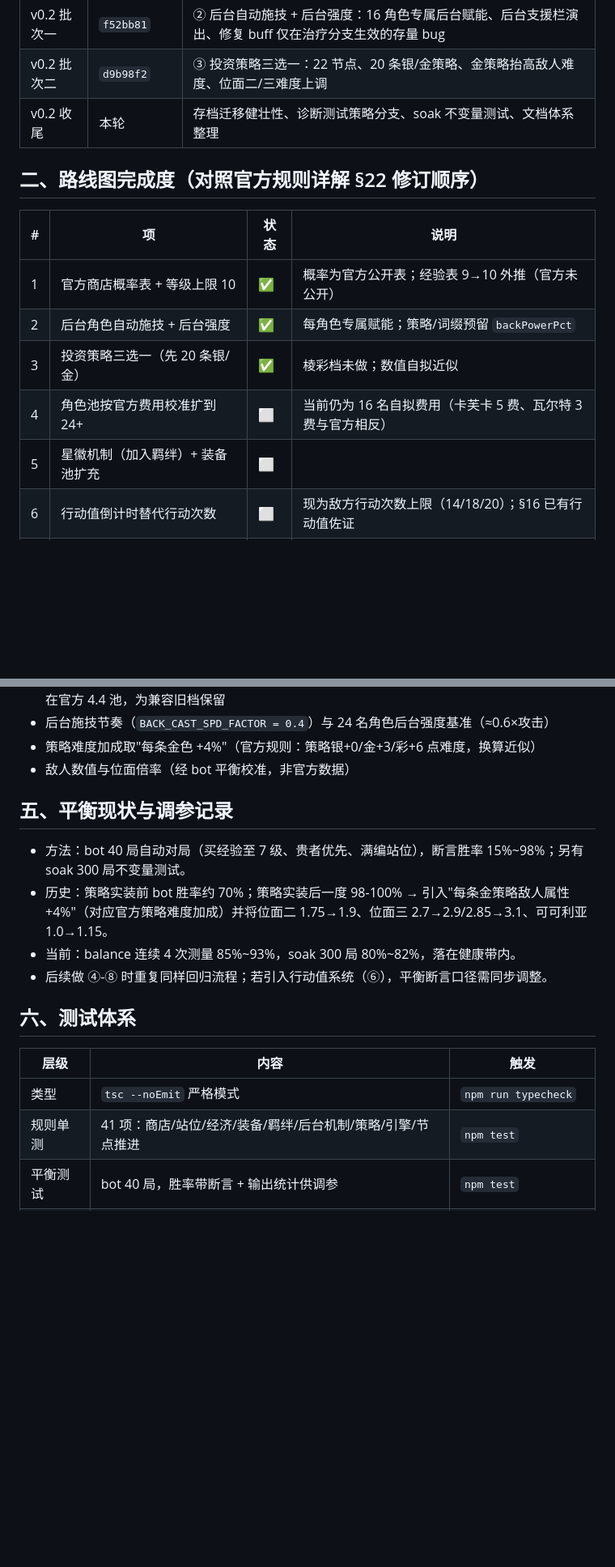
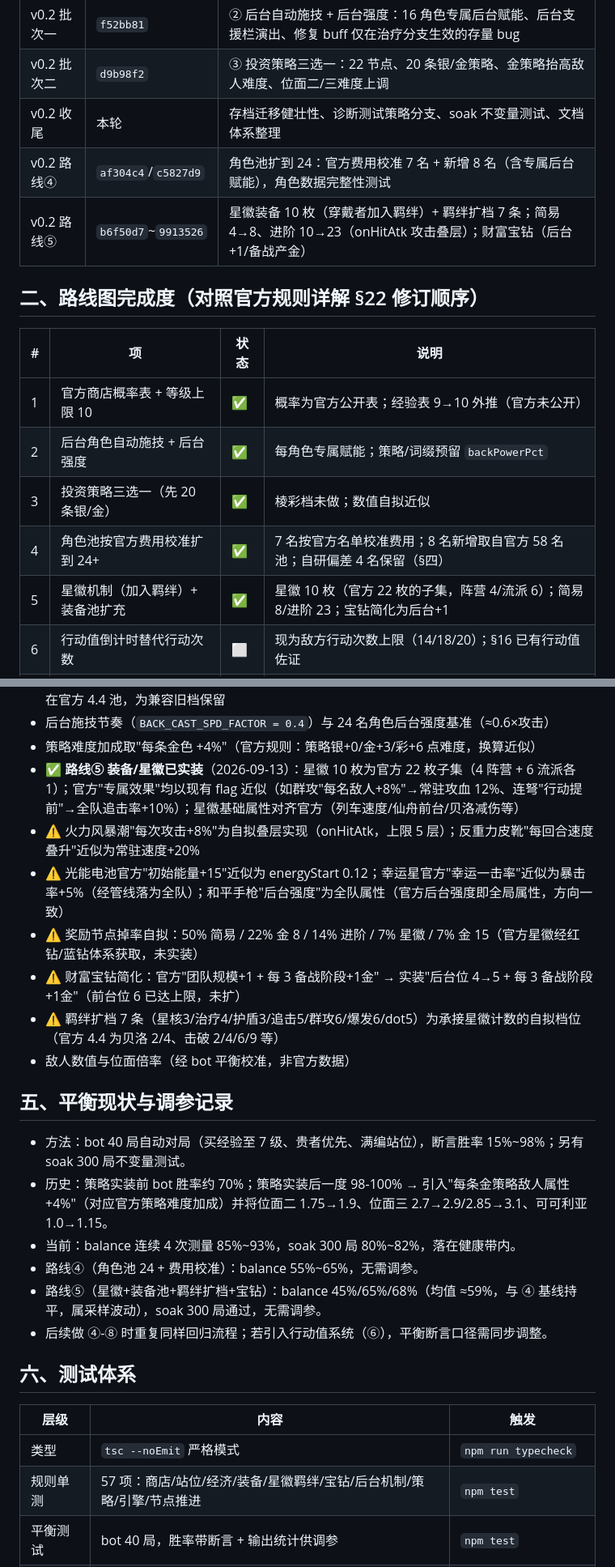
Before and after one commit to Mrar-wyc/CurrencyWar, a Markdown page: docs/开发进度.md, 2 parts joined by grey strips. Shown at 81% size. GitHub-like rendering; blank space fills up the shorter version.

Commit message:
docs: 路线⑤ 文档同步 —— 星徽/装备池/宝钻 实装记录与近似清单

```diff
--- a/docs/开发进度.md
+++ b/docs/开发进度.md
@@ -12,6 +12,8 @@
 | v0.2 批次一 | `f52bb81` | ② 后台自动施技 + 后台强度：16 角色专属后台赋能、后台支援栏演出、修复 buff 仅在治疗分支生效的存量 bug |
 | v0.2 批次二 | `d9b98f2` | ③ 投资策略三选一：22 节点、20 条银/金策略、金策略抬高敌人难度、位面二/三难度上调 |
 | v0.2 收尾 | 本轮 | 存档迁移健壮性、诊断测试策略分支、soak 不变量测试、文档体系整理 |
+| v0.2 路线④ | `af304c4`/`c5827d9` | 角色池扩到 24：官方费用校准 7 名 + 新增 8 名（含专属后台赋能），角色数据完整性测试 |
+| v0.2 路线⑤ | `b6f50d7`~`9913526` | 星徽装备 10 枚（穿戴者加入羁绊）+ 羁绊扩档 7 条；简易 4→8、进阶 10→23（onHitAtk 攻击叠层）；财富宝钻（后台+1/备战产金） |
 
 ## 二、路线图完成度（对照官方规则详解 §22 修订顺序）
 
@@ -20,8 +22,8 @@
 | 1 | 官方商店概率表 + 等级上限 10 | ✅ | 概率为官方公开表；经验表 9→10 外推（官方未公开） |
 | 2 | 后台角色自动施技 + 后台强度 | ✅ | 每角色专属赋能；策略/词缀预留 `backPowerPct` |
 | 3 | 投资策略三选一（先 20 条银/金） | ✅ | 棱彩档未做；数值自拟近似 |
-| 4 | 角色池按官方费用校准扩到 24+ | ⬜ | 当前仍为 16 名自拟费用（卡芙卡 5 费、瓦尔特 3 费与官方相反） |
-| 5 | 星徽机制（加入羁绊）+ 装备池扩充 | ⬜ | |
+| 4 | 角色池按官方费用校准扩到 24+ | ✅ | 7 名按官方名单校准费用；8 名新增取自官方 58 名池；自研偏差 4 名保留（§四） |
+| 5 | 星徽机制（加入羁绊）+ 装备池扩充 | ✅ | 星徽 10 枚（官方 22 枚的子集，阵营 4/流派 6）；简易 8/进阶 23；宝钻简化为后台+1 |
 | 6 | 行动值倒计时替代行动次数 | ⬜ | 现为敌方行动次数上限（14/18/20）；§16 已有行动值佐证 |
 | 7 | 晋升词缀难度（先 10 个）+ 难度数值化 | ⬜ | §23 难度公式已整理好，可直接实现 |
 | 8 | 超频模式、投资环境、对手公司、专家顾问 | ⬜ | |
@@ -60,6 +62,12 @@
 - ✅ **路线④ 角色池已扩到 24 并按官方费用校准**（2026-09-13）：卡芙卡 2费/瓦尔特 5费/娜塔莎 3费/停云青雀 1费/希儿 3费/景元 5费，各费用档位属性重整；新增 丹恒•饮月/星期日/藿藿/彦卿/杰帕德/桑博/刃/银狼（各阵营 2 名，含专属后台赋能）。⚠️ 自研偏差：丹恒/素裳/白露/克拉拉不在官方 4.4 池，为兼容旧档保留
 - 后台施技节奏（`BACK_CAST_SPD_FACTOR = 0.4`）与 24 名角色后台强度基准（≈0.6×攻击）
 - 策略难度加成取"每条金色 +4%"（官方规则：策略银+0/金+3/彩+6 点难度，换算近似）
+- ✅ **路线⑤ 装备/星徽已实装**（2026-09-13）：星徽 10 枚为官方 22 枚子集（4 阵营 + 6 流派各 1）；官方"专属效果"均以现有 flag 近似（如群攻"每名敌人+8%"→常驻攻血 12%、连弩"行动提前"→全队追击率+10%）；星徽基础属性对齐官方（列车速度/仙舟前台/贝洛减伤等）
+- ⚠️ 火力风暴潮"每次攻击+8%"为自拟叠层实现（onHitAtk，上限 5 层）；反重力皮靴"每回合速度叠升"近似为常驻速度+20%
+- ⚠️ 光能电池官方"初始能量+15"近似为 energyStart 0.12；幸运星官方"幸运一击率"近似为暴击率+5%（经管线落为全队）；和平手枪"后台强度"为全队属性（官方后台强度即全局属性，方向一致）
+- ⚠️ 奖励节点掉率自拟：50% 简易 / 22% 金 8 / 14% 进阶 / 7% 星徽 / 7% 金 15（官方星徽经红钻/蓝钻体系获取，未实装）
+- ⚠️ 财富宝钻简化：官方"团队规模+1 + 每 3 备战阶段+1金" → 实装"后台位 4→5 + 每 3 备战阶段+1金"（前台位 6 已达上限，未扩）
+- ⚠️ 羁绊扩档 7 条（星核3/治疗4/护盾3/追击5/群攻6/爆发6/dot5）为承接星徽计数的自拟档位（官方 4.4 为贝洛 2/4、击破 2/4/6/9 等）
 - 敌人数值与位面倍率（经 bot 平衡校准，非官方数据）
 
 ## 五、平衡现状与调参记录
@@ -67,6 +75,8 @@
 - 方法：bot 40 局自动对局（买经验至 7 级、贵者优先、满编站位），断言胜率 15%~98%；另有 soak 300 局不变量测试。
 - 历史：策略实装前 bot 胜率约 70%；策略实装后一度 98-100% → 引入"每条金策略敌人属性 +4%"（对应官方策略难度加成）并将位面二 1.75→1.9、位面三 2.7→2.9/2.85→3.1、可可利亚 1.0→1.15。
 - 当前：balance 连续 4 次测量 85%~93%，soak 300 局 80%~82%，落在健康带内。
+- 路线④（角色池 24 + 费用校准）：balance 55%~65%，无需调参。
+- 路线⑤（星徽+装备池+羁绊扩档+宝钻）：balance 45%/65%/68%（均值 ≈59%，与 ④ 基线持平，属采样波动），soak 300 局通过，无需调参。
 - 后续做 ④-⑧ 时重复同样回归流程；若引入行动值系统（⑥），平衡断言口径需同步调整。
 
 ## 六、测试体系
@@ -74,7 +84,7 @@
 | 层级 | 内容 | 触发 |
 |---|---|---|
 | 类型 | `tsc --noEmit` 严格模式 | `npm run typecheck` |
-| 规则单测 | 41 项：商店/站位/经济/装备/羁绊/后台机制/策略/引擎/节点推进 | `npm test` |
+| 规则单测 | 57 项：商店/站位/经济/装备/星徽羁绊/宝钻/后台机制/策略/引擎/节点推进 | `npm test` |
 | 平衡测试 | bot 40 局，胜率带断言 + 输出统计供调参 | `npm test` |
 | soak 测试 | bot 300 局，逐步不变量（hp/金/等级/规模/同名唯一/星级/装备数/策略字段/阶段合法），防状态腐坏 | `npm test` |
 | 浏览器冒烟 | 新局→首胜→策略三选一→采纳→备战→出战；旧档迁移；策略阶段中断续玩；脏数据防御 | 手动（dev server + `?debug`） |
```
Also changed, not shown: other parts of docs/开发进度.md (+10 -2 lines), 1 other file.
